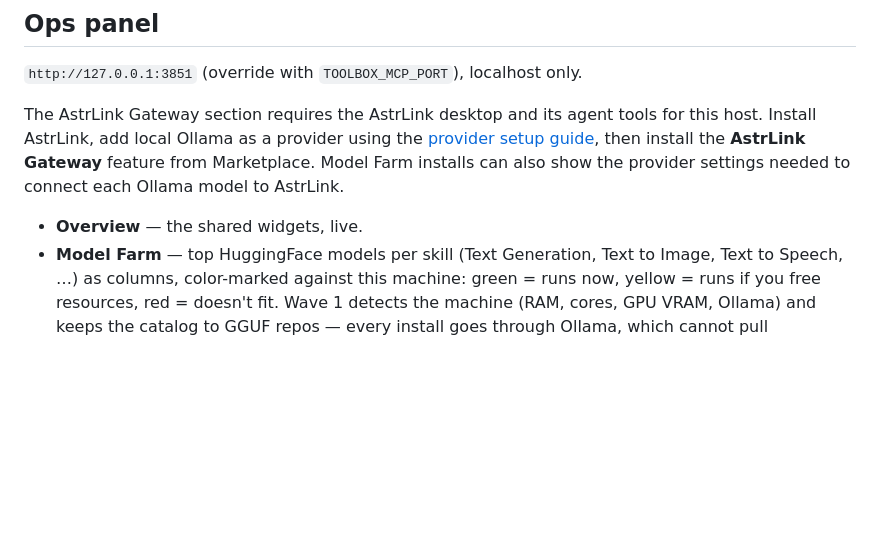
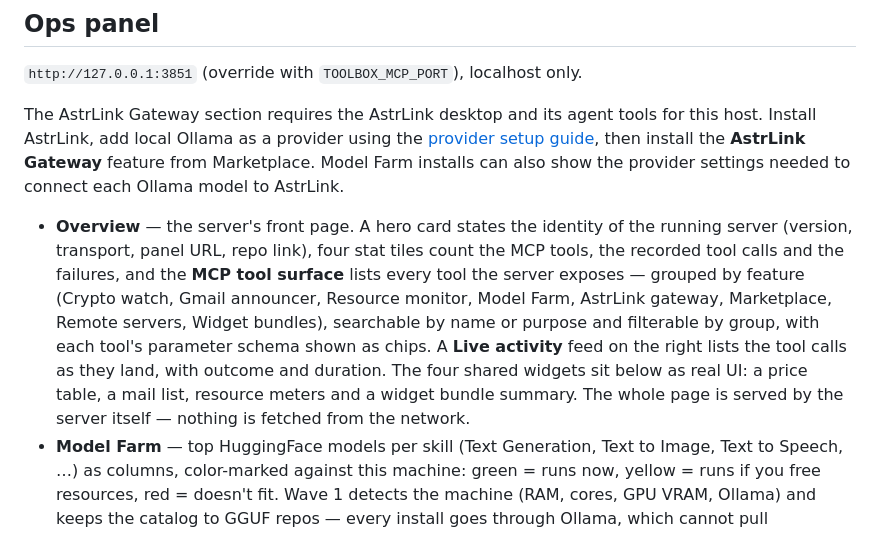
Before and after one commit to acsdd/toolbox-mcp, a Markdown page: README.md, the part around one of its changes. GitHub-like rendering; blank space fills up the shorter version.

```diff
--- a/README.md
+++ b/README.md
@@ -36,7 +36,18 @@ then install the **AstrLink Gateway** feature from Marketplace. Model Farm
 installs can also show the provider settings needed to connect each Ollama
 model to AstrLink.
 
-- **Overview** — the shared widgets, live.
+- **Overview** — the server's front page. A hero card states the identity of the
+  running server (version, transport, panel URL, repo link), four stat tiles
+  count the MCP tools, the recorded tool calls and the failures, and the
+  **MCP tool surface** lists every tool the server exposes — grouped by
+  feature (Crypto watch, Gmail announcer, Resource monitor, Model Farm,
+  AstrLink gateway, Marketplace, Remote servers, Widget bundles), searchable
+  by name or purpose and filterable by group, with each tool's parameter
+  schema shown as chips. A **Live activity** feed on the right lists the tool
+  calls as they land, with outcome and duration. The four shared widgets sit
+  below as real UI: a price table, a mail list, resource meters and a widget
+  bundle summary. The whole page is served by the server itself — nothing is
+  fetched from the network.
 - **Model Farm** — top HuggingFace models per skill (Text Generation, Text to Image,
   Text to Speech, …) as columns, color-marked against this machine:
   green = runs now, yellow = runs if you free resources, red = doesn't fit.
```
Also changed, not shown: other parts of README.md (+11 -9 lines), docs/panel-overview.png (added), 4 other files.
